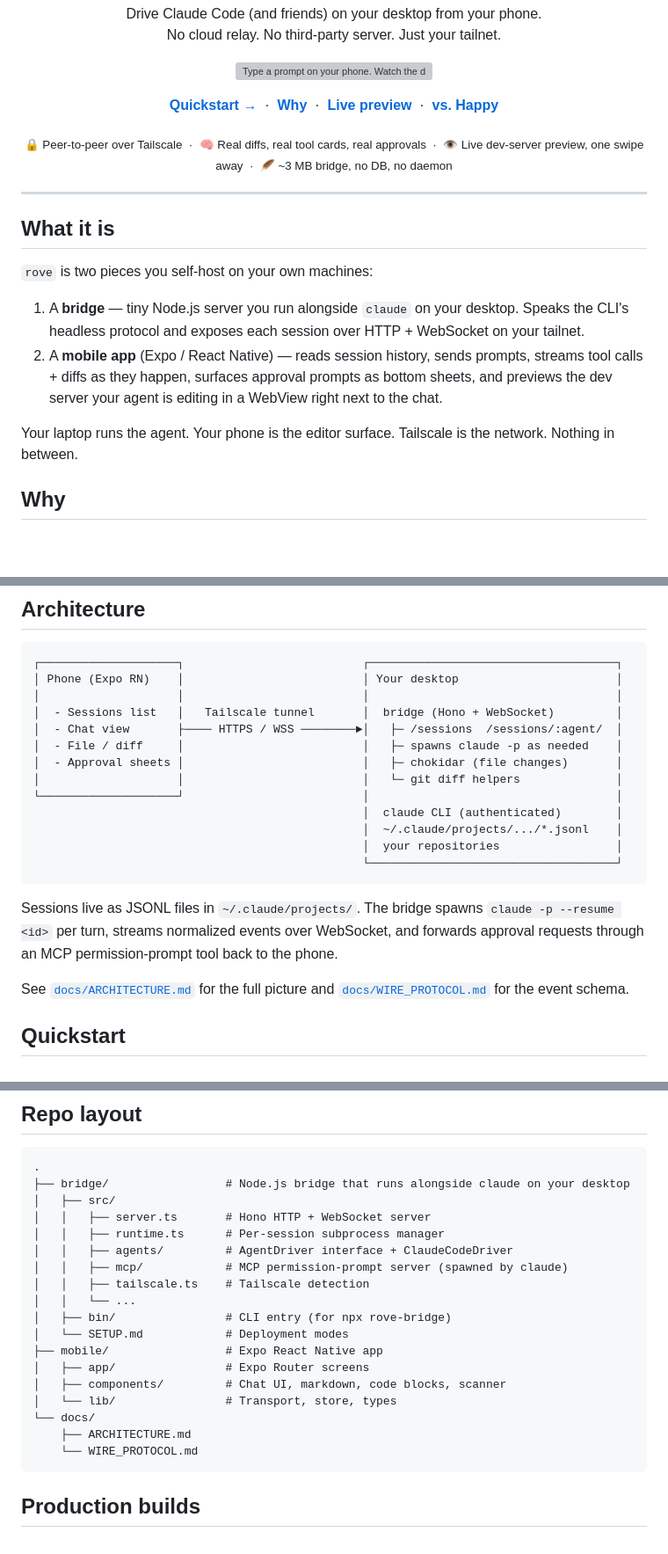
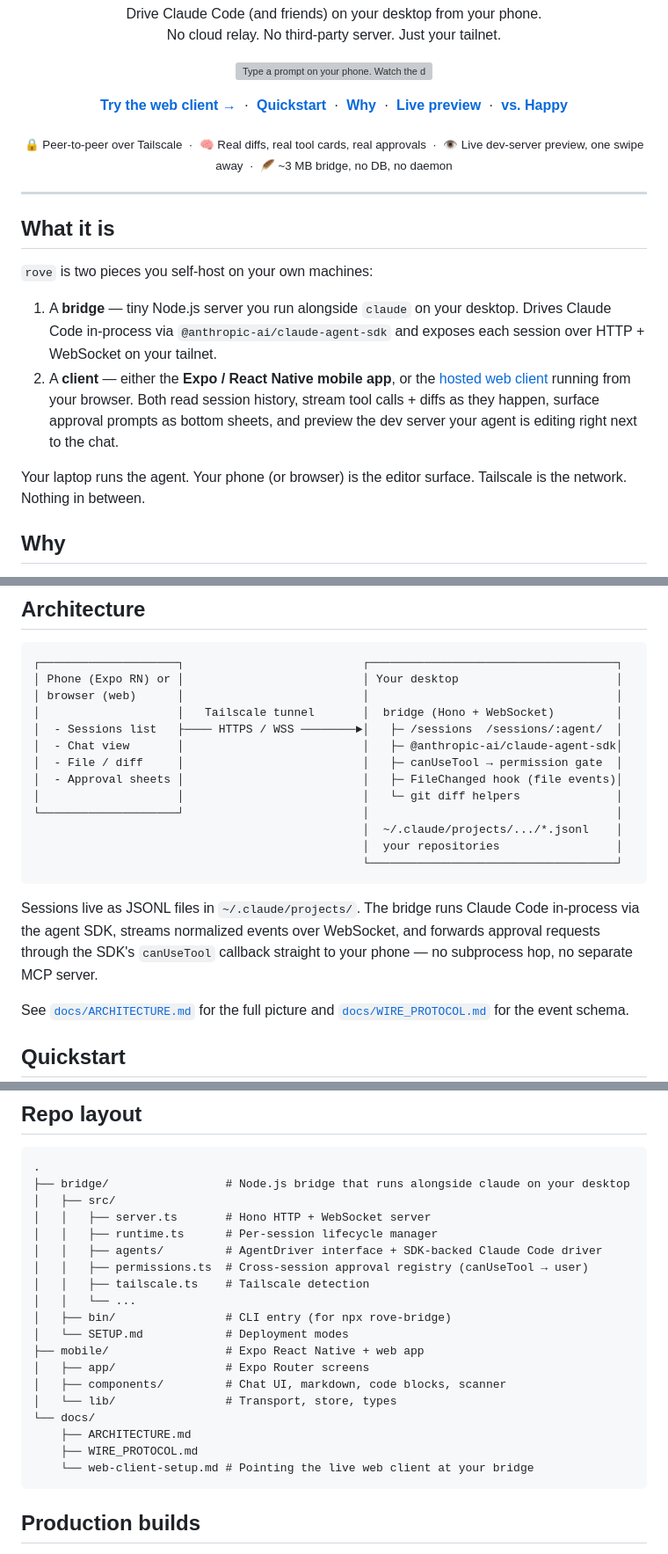
Before and after one commit to AleksandreJavakhishvili/Rove, a Markdown page: README.md, 3 parts joined by grey strips. Shown at 88% size. Rendered like a GitHub page; blank space fills up the shorter version; grey boxes are pictures that could not be loaded.

````diff
--- a/README.md
+++ b/README.md
@@ -14,7 +14,8 @@
 </p>
 
 <p align="center">
-  <a href="#quickstart"><strong>Quickstart →</strong></a> &nbsp;·&nbsp;
+  <a href="https://aleksandrejavakhishvili.github.io/Rove/"><strong>Try the web client →</strong></a> &nbsp;·&nbsp;
+  <a href="#quickstart"><strong>Quickstart</strong></a> &nbsp;·&nbsp;
   <a href="#why"><strong>Why</strong></a> &nbsp;·&nbsp;
   <a href="#live-preview"><strong>Live preview</strong></a> &nbsp;·&nbsp;
   <a href="#comparison-with-similar-projects"><strong>vs. Happy</strong></a>
@@ -35,10 +36,10 @@
 
 `rove` is two pieces you self-host on your own machines:
 
-1. A **bridge** — tiny Node.js server you run alongside `claude` on your desktop. Speaks the CLI's headless protocol and exposes each session over HTTP + WebSocket on your tailnet.
-2. A **mobile app** (Expo / React Native) — reads session history, sends prompts, streams tool calls + diffs as they happen, surfaces approval prompts as bottom sheets, and previews the dev server your agent is editing in a WebView right next to the chat.
+1. A **bridge** — tiny Node.js server you run alongside `claude` on your desktop. Drives Claude Code in-process via `@anthropic-ai/claude-agent-sdk` and exposes each session over HTTP + WebSocket on your tailnet.
+2. A **client** — either the **Expo / React Native mobile app**, or the [hosted web client](https://aleksandrejavakhishvili.github.io/Rove/) running from your browser. Both read session history, stream tool calls + diffs as they happen, surface approval prompts as bottom sheets, and preview the dev server your agent is editing right next to the chat.
 
-Your laptop runs the agent. Your phone is the editor surface. Tailscale is the network. Nothing in between.
+Your laptop runs the agent. Your phone (or browser) is the editor surface. Tailscale is the network. Nothing in between.
 
 ## Why
 
@@ -52,21 +53,21 @@ Early. Works end-to-end with Claude Code today; Codex / Aider / Gemini drivers a
 
 ```
 ┌────────────────────┐                          ┌────────────────────────────────────┐
-│ Phone (Expo RN)    │                          │ Your desktop                       │
-│                    │                          │                                    │
-│  - Sessions list   │   Tailscale tunnel       │  bridge (Hono + WebSocket)         │
-│  - Chat view       ├──── HTTPS / WSS ────────►│   ├─ /sessions  /sessions/:agent/  │
-│  - File / diff     │                          │   ├─ spawns claude -p as needed    │
-│  - Approval sheets │                          │   ├─ chokidar (file changes)       │
+│ Phone (Expo RN) or │                          │ Your desktop                       │
+│ browser (web)      │                          │                                    │
+│                    │   Tailscale tunnel       │  bridge (Hono + WebSocket)         │
+│  - Sessions list   ├──── HTTPS / WSS ────────►│   ├─ /sessions  /sessions/:agent/  │
+│  - Chat view       │                          │   ├─ @anthropic-ai/claude-agent-sdk│
+│  - File / diff     │                          │   ├─ canUseTool → permission gate  │
+│  - Approval sheets │                          │   ├─ FileChanged hook (file events)│
 │                    │                          │   └─ git diff helpers              │
 └────────────────────┘                          │                                    │
-                                                │  claude CLI (authenticated)        │
                                                 │  ~/.claude/projects/.../*.jsonl    │
                                                 │  your repositories                 │
                                                 └────────────────────────────────────┘
 ```
 
-Sessions live as JSONL files in `~/.claude/projects/`. The bridge spawns `claude -p --resume <id>` per turn, streams normalized events over WebSocket, and forwards approval requests through an MCP permission-prompt tool back to the phone.
+Sessions live as JSONL files in `~/.claude/projects/`. The bridge runs Claude Code in-process via the agent SDK, streams normalized events over WebSocket, and forwards approval requests through the SDK's `canUseTool` callback straight to your phone — no subprocess hop, no separate MCP server.
 
 See [`docs/ARCHITECTURE.md`](docs/ARCHITECTURE.md) for the full picture and [`docs/WIRE_PROTOCOL.md`](docs/WIRE_PROTOCOL.md) for the event schema.
 
@@ -137,20 +138,21 @@ In the app: **Settings → Scan QR from the bridge** → point camera at the QR
 ├── bridge/                 # Node.js bridge that runs alongside claude on your desktop
 │   ├── src/
 │   │   ├── server.ts       # Hono HTTP + WebSocket server
-│   │   ├── runtime.ts      # Per-session subprocess manager
-│   │   ├── agents/         # AgentDriver interface + ClaudeCodeDriver
-│   │   ├── mcp/            # MCP permission-prompt server (spawned by claude)
+│   │   ├── runtime.ts      # Per-session lifecycle manager
+│   │   ├── agents/         # AgentDriver interface + SDK-backed Claude Code driver
+│   │   ├── permissions.ts  # Cross-session approval registry (canUseTool → user)
 │   │   ├── tailscale.ts    # Tailscale detection
 │   │   └── ...
 │   ├── bin/                # CLI entry (for npx rove-bridge)
 │   └── SETUP.md            # Deployment modes
-├── mobile/                 # Expo React Native app
+├── mobile/                 # Expo React Native + web app
 │   ├── app/                # Expo Router screens
 │   ├── components/         # Chat UI, markdown, code blocks, scanner
 │   └── lib/                # Transport, store, types
 └── docs/
     ├── ARCHITECTURE.md
-    └── WIRE_PROTOCOL.md
+    ├── WIRE_PROTOCOL.md
+    └── web-client-setup.md # Pointing the live web client at your bridge
 ```
 
 ## Production builds
````
Also changed, not shown: 1 other file.
